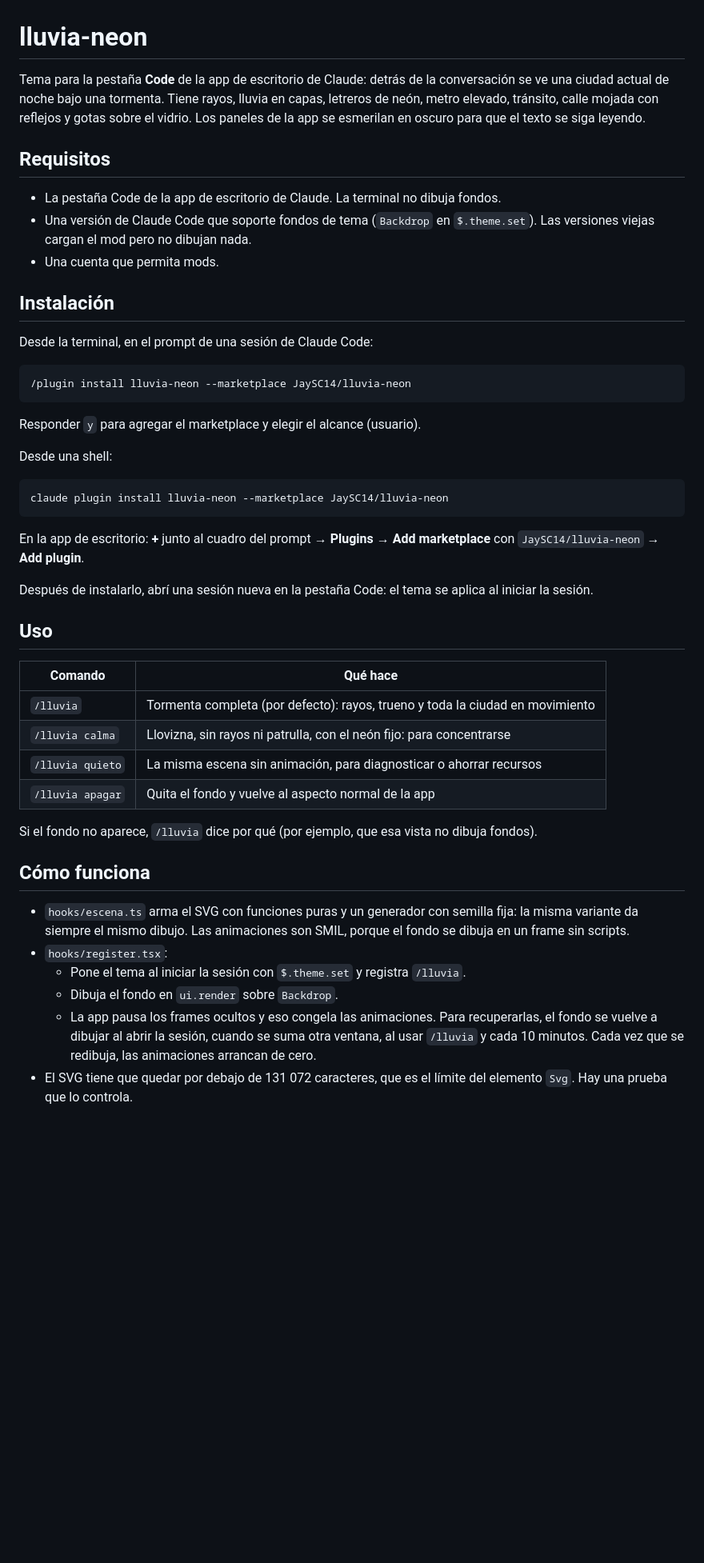
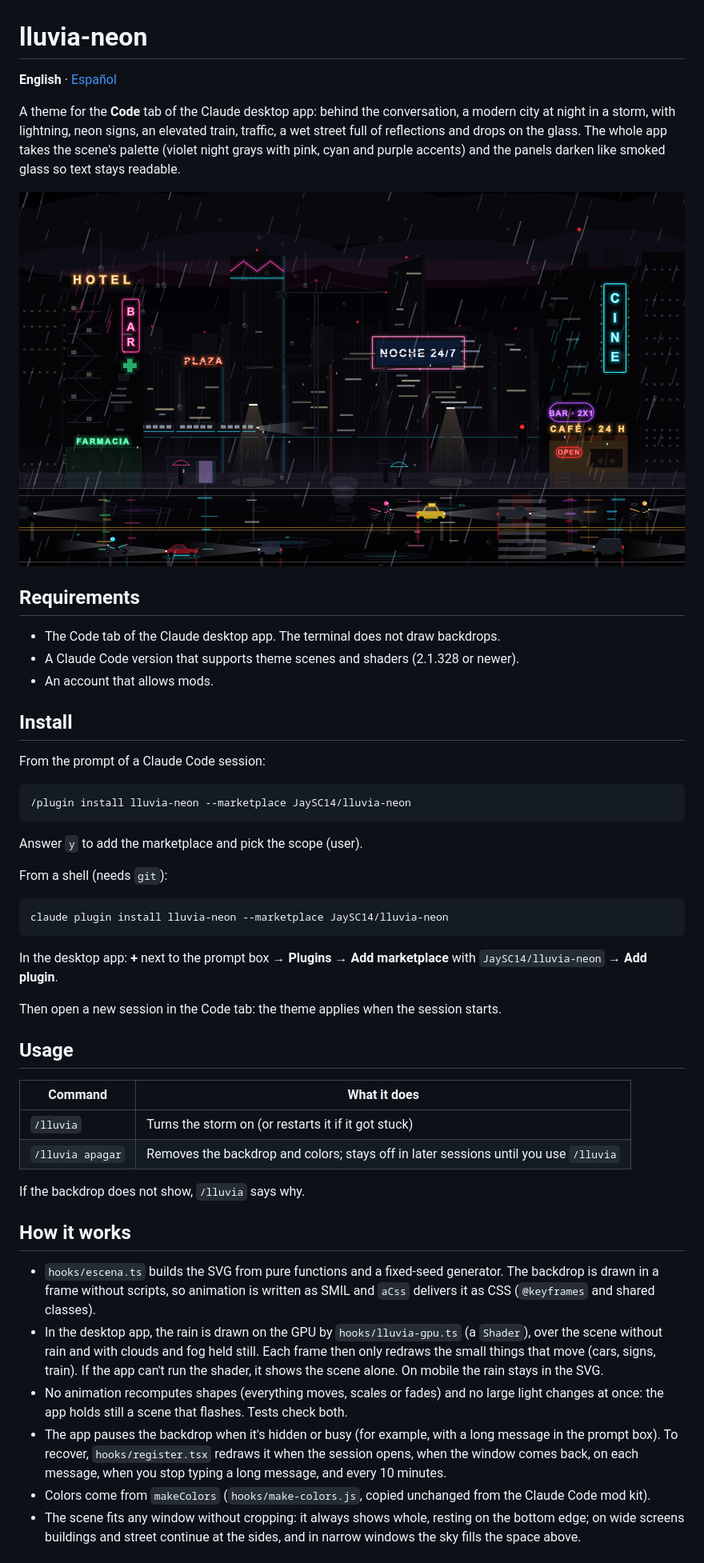
Before and after one commit to JaySC14/lluvia-neon, a Markdown page: README.md, the part around one of its changes. Shown at 80% size. Drawn GitHub-style; pictures changed too: docs/tormenta.png (added); blank space fills up the shorter version.

````diff
--- a/README.md
+++ b/README.md
@@ -1,50 +1,52 @@
 # lluvia-neon
 
-Tema para la pestaña **Code** de la app de escritorio de Claude: detrás de la conversación se ve una ciudad actual de noche bajo una tormenta. Tiene rayos, lluvia en capas, letreros de neón, metro elevado, tránsito, calle mojada con reflejos y gotas sobre el vidrio. Los paneles de la app se esmerilan en oscuro para que el texto se siga leyendo.
+**English** · [Español](README.es.md)
 
-## Requisitos
+A theme for the **Code** tab of the Claude desktop app: behind the conversation, a modern city at night in a storm, with lightning, neon signs, an elevated train, traffic, a wet street full of reflections and drops on the glass. The whole app takes the scene's palette (violet night grays with pink, cyan and purple accents) and the panels darken like smoked glass so text stays readable.
 
-- La pestaña Code de la app de escritorio de Claude. La terminal no dibuja fondos.
-- Una versión de Claude Code que soporte fondos de tema (`Backdrop` en `$.theme.set`). Las versiones viejas cargan el mod pero no dibujan nada.
-- Una cuenta que permita mods.
+![Storm](docs/tormenta.png)
 
-## Instalación
+## Requirements
 
-Desde la terminal, en el prompt de una sesión de Claude Code:
+- The Code tab of the Claude desktop app. The terminal does not draw backdrops.
+- A Claude Code version that supports theme scenes and shaders (2.1.328 or newer).
+- An account that allows mods.
+
+## Install
+
+From the prompt of a Claude Code session:
 
 ```
 /plugin install lluvia-neon --marketplace JaySC14/lluvia-neon
 ```
 
-Responder `y` para agregar el marketplace y elegir el alcance (usuario).
+Answer `y` to add the marketplace and pick the scope (user).
 
-Desde una shell:
+From a shell (needs `git`):
 
 ```bash
 claude plugin install lluvia-neon --marketplace JaySC14/lluvia-neon
 ```
 
-En la app de escritorio: **+** junto al cuadro del prompt → **Plugins** → **Add marketplace** con `JaySC14/lluvia-neon` → **Add plugin**.
+In the desktop app: **+** next to the prompt box → **Plugins** → **Add marketplace** with `JaySC14/lluvia-neon` → **Add plugin**.
 
-Después de instalarlo, abrí una sesión nueva en la pestaña Code: el tema se aplica al iniciar la sesión.
+Then open a new session in the Code tab: the theme applies when the session starts.
 
-## Uso
+## Usage
 
-| Comando | Qué hace |
+| Command | What it does |
 | --- | --- |
-| `/lluvia` | Tormenta completa (por defecto): rayos, trueno y toda la ciudad en movimiento |
-| `/lluvia calma` | Llovizna, sin rayos ni patrulla, con el neón fijo: para concentrarse |
-| `/lluvia quieto` | La misma escena sin animación, para diagnosticar o ahorrar recursos |
-| `/lluvia apagar` | Quita el fondo y vuelve al aspecto normal de la app |
+| `/lluvia` | Turns the storm on (or restarts it if it got stuck) |
+| `/lluvia apagar` | Removes the backdrop and colors; stays off in later sessions until you use `/lluvia` |
 
-Si el fondo no aparece, `/lluvia` dice por qué (por ejemplo, que esa vista no dibuja fondos).
+If the backdrop does not show, `/lluvia` says why.
 
-## Cómo funciona
+## How it works
 
-- `hooks/escena.ts` arma el SVG con funciones puras y un generador con semilla fija: la misma variante da siempre el mismo dibujo. Las animaciones son SMIL, porque el fondo se dibuja en un frame sin scripts.
-- `hooks/register.tsx`:
-  - Pone el tema al iniciar la sesión con `$.theme.set` y registra `/lluvia`.
-  - Dibuja el fondo en `ui.render` sobre `Backdrop`.
-  - La app pausa los frames ocultos y eso congela las animaciones. Para recuperarlas, el fondo se vuelve a dibujar al abrir la sesión, cuando se suma otra ventana, al usar `/lluvia` y cada 10 minutos. Cada vez que se redibuja, las animaciones arrancan de cero.
-- El SVG tiene que quedar por debajo de 131 072 caracteres, que es el límite del elemento `Svg`. Hay una prueba que lo controla.
+- `hooks/escena.ts` builds the SVG from pure functions and a fixed-seed generator. The backdrop is drawn in a frame without scripts, so animation is written as SMIL and `aCss` delivers it as CSS (`@keyframes` and shared classes).
+- In the desktop app, the rain is drawn on the GPU by `hooks/lluvia-gpu.ts` (a `Shader`), over the scene without rain and with clouds and fog held still. Each frame then only redraws the small things that move (cars, signs, train). If the app can't run the shader, it shows the scene alone. On mobile the rain stays in the SVG.
+- No animation recomputes shapes (everything moves, scales or fades) and no large light changes at once: the app holds still a scene that flashes. Tests check both.
+- The app pauses the backdrop when it's hidden or busy (for example, with a long message in the prompt box). To recover, `hooks/register.tsx` redraws it when the session opens, when the window comes back, on each message, when you stop typing a long message, and every 10 minutes.
+- Colors come from `makeColors` (`hooks/make-colors.js`, copied unchanged from the Claude Code mod kit).
+- The scene fits any window without cropping: it always shows whole, resting on the bottom edge; on wide screens buildings and street continue at the sides, and in narrow windows the sky fills the space above.
 
````
Also changed, not shown: other parts of README.md (+4 -9 lines), README.es.md (added, +64 -0 lines), .claude-plugin/icon.png (added), 8 other files.
